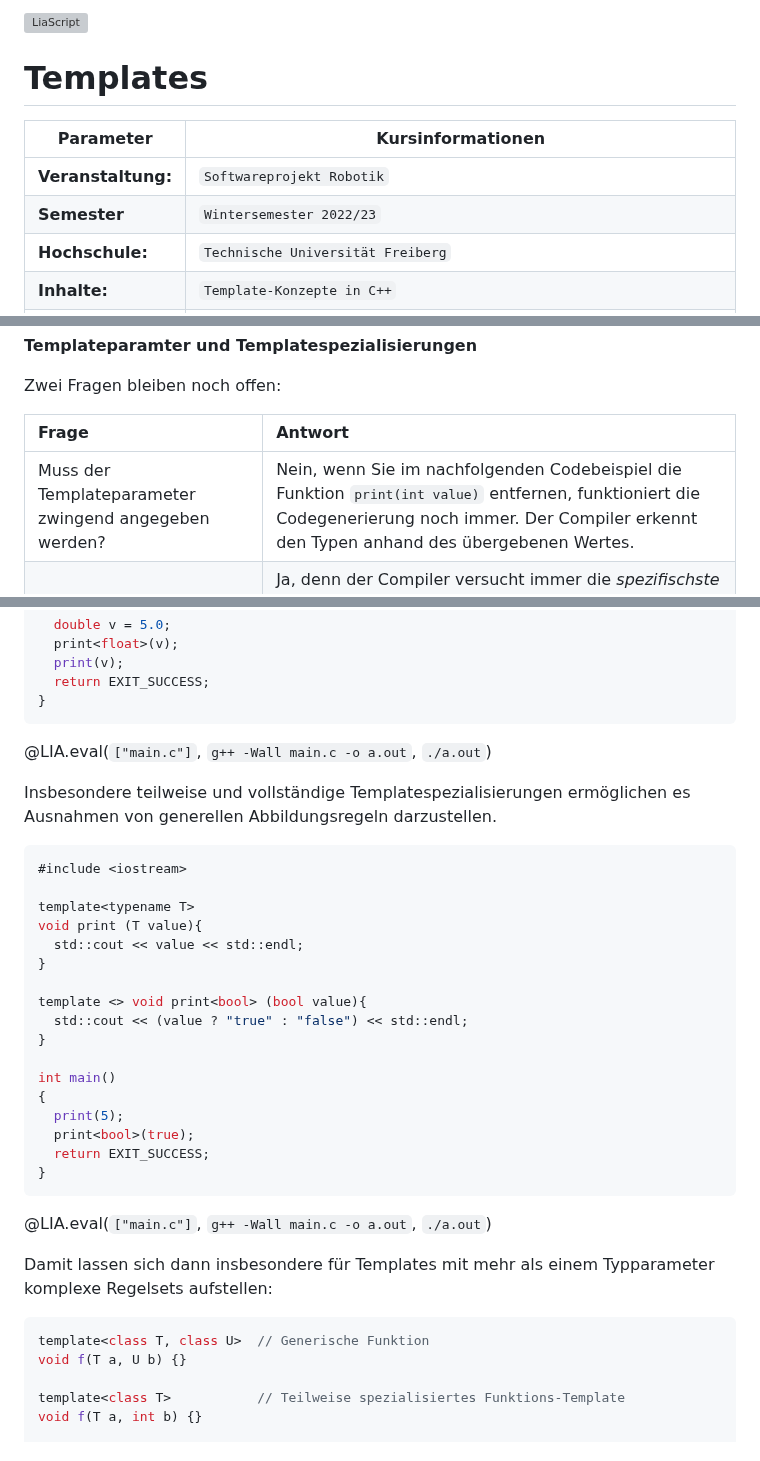
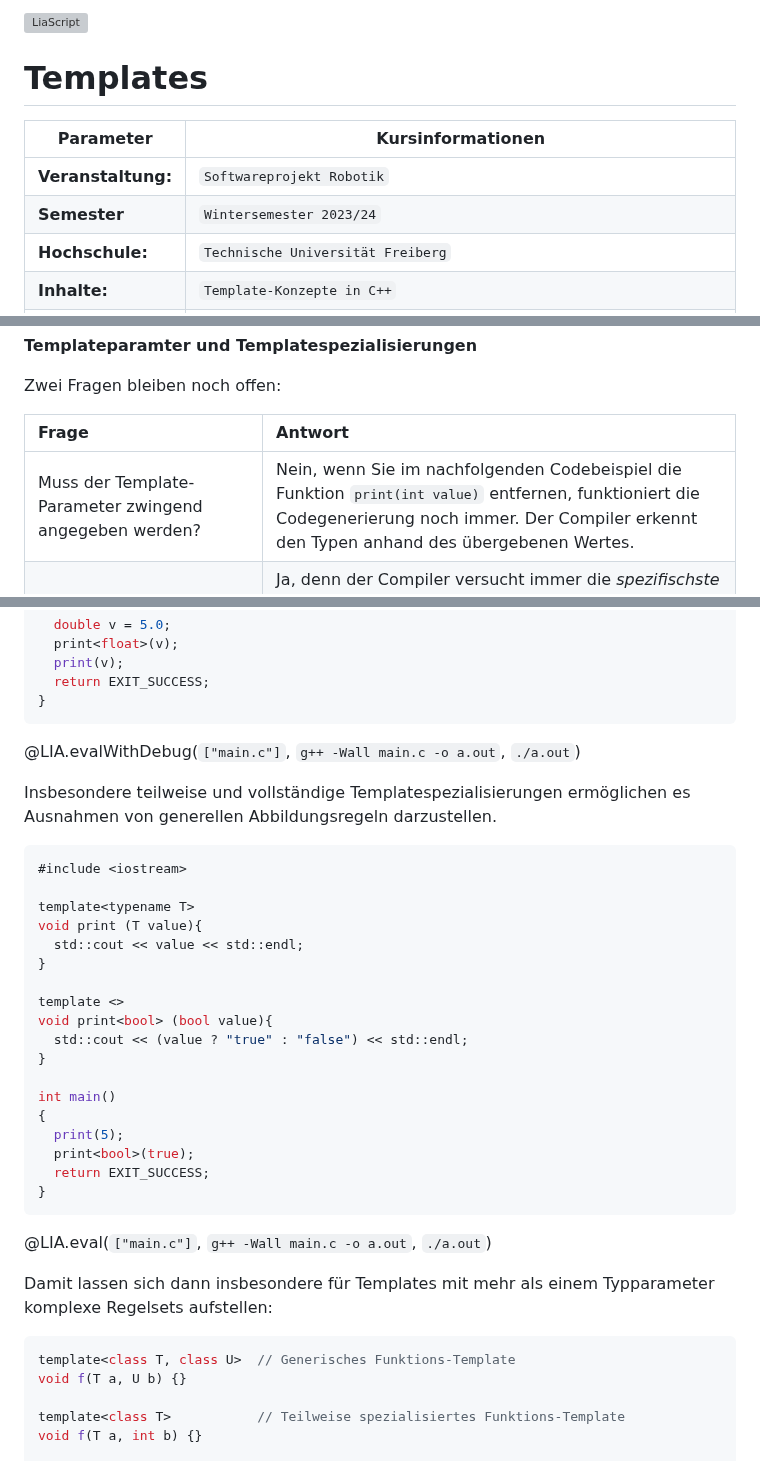
Before and after one commit to TUBAF-IfI-LiaScript/VL_SoftwareprojektRobotik, a Markdown page: 03_Templates.md, 3 parts joined by grey strips. Drawn GitHub-style; grey boxes are pictures that could not be loaded.

Commit message:
Revise L03

````diff
--- a/03_Templates.md
+++ b/03_Templates.md
@@ -2,7 +2,7 @@
 
 author:   Sebastian Zug & Georg Jäger
 email:    sebastian.zug@informatik.tu-freiberg.de & Georg.Jaeger@informatik.tu-freiberg.de
-version:  0.0.1
+version:  0.0.2
 language: de
 narrator: Deutsch Female
 
@@ -17,7 +17,7 @@ import:   https://github.com/liascript/CodeRunner
 | Parameter            | Kursinformationen                                                                                                                                                                             |
 | -------------------- | --------------------------------------------------------------------------------------------------------------------------------------------------------------------------------------------- |
 | **Veranstaltung:**   | `Softwareprojekt Robotik`                                                                                                                                                                                   |
-| **Semester**         | `Wintersemester 2022/23`                                                                                                                                                                                    |
+| **Semester**         | `Wintersemester 2023/24`                                                                                                                                                                                    |
 | **Hochschule:**      | `Technische Universität Freiberg`                                                                                                                                                             |
 | **Inhalte:**         | `Template-Konzepte in C++`                                                                                                                                                |
 | **Link auf GitHub:** | [https://github.com/TUBAF-IfI-LiaScript/VL_Softwareentwicklung/blob/master/03_Templates.md](https://github.com/TUBAF-IfI-LiaScript/VL_SoftwareprojektRobotik/blob/master/03_Templates.md) |
@@ -286,9 +281,9 @@ int main()
 
 Zwei Fragen bleiben noch offen:
 
-| Frage                                                                            | Antwort                                                                                                                                                                                                                                                                                                                                                                              |
-|:---------------------------------------------------------------------------------|:-------------------------------------------------------------------------------------------------------------------------------------------------------------------------------------------------------------------------------------------------------------------------------------------------------------------------------------------------------------------------------------|
-| Muss der Templateparameter zwingend angegeben werden?                            | Nein, wenn Sie im nachfolgenden Codebeispiel die Funktion `print(int value)` entfernen, funktioniert die Codegenerierung noch immer. Der Compiler erkennt den Typen anhand des übergebenen Wertes.                                                                                                                                                                                   |
+| Frage                                                                            | Antwort                                                                                                                                                                                                                                                                                                                                                                             |
+| :------------------------------------------------------------------------------- | :---------------------------------------------------------------------------------------------------------------------------------------------------------------------------------------------------------------------------------------------------------------------------------------------------------------------------------------------------------------------------------- |
+| Muss der Template-Parameter zwingend angegeben werden?                           | Nein, wenn Sie im nachfolgenden Codebeispiel die Funktion `print(int value)` entfernen, funktioniert die Codegenerierung noch immer. Der Compiler erkennt den Typen anhand des übergebenen Wertes.                                                                                                                                                                                  |
 | Ist ein Nebeneinander von Funktionstemplates und allgemeinen Funktionen möglich? | Ja, denn der Compiler versucht immer die *spezifischste* Funktion zu nutzen. Das heißt, zunächst werden alle nicht-templatisierten Funktionen in Betracht gezogen. Im zweiten Schritt werden teilweise-spezialisierte Funktionstemplates herangezogen und erst zuletzt werden vollständig templatisierte Funktionen genutzt. Untersuchen Sie das Beispiel mit `nm` und `c++filter`! |
 
 ```cpp                     FunctionTemplate.cpp
@@ -323,7 +318,7 @@ int main()
   return EXIT_SUCCESS;
 }
 ```
-@LIA.eval(`["main.c"]`, `g++ -Wall main.c -o a.out`, `./a.out`)
+@LIA.evalWithDebug(`["main.c"]`, `g++ -Wall main.c -o a.out`, `./a.out`)
 
 Insbesondere teilweise und vollständige Templatespezialisierungen ermöglichen es Ausnahmen von generellen Abbildungsregeln darzustellen.
 
@@ -335,7 +330,8 @@ void print (T value){
   std::cout << value << std::endl;
 }
 
-template <> void print<bool> (bool value){
+template <>
+void print<bool> (bool value){
   std::cout << (value ? "true" : "false") << std::endl;
 }
 
@@ -351,7 +347,7 @@ int main()
 Damit lassen sich dann insbesondere für Templates mit mehr als einem Typparameter komplexe Regelsets aufstellen:
 
 ```cpp
-template<class T, class U>  // Generische Funktion
+template<class T, class U>  // Generisches Funktions-Template
 void f(T a, U b) {}
 
 template<class T>           // Teilweise spezialisiertes Funktions-Template
````
Also changed, not shown: other parts of 03_Templates.md (+1 -9 lines).
